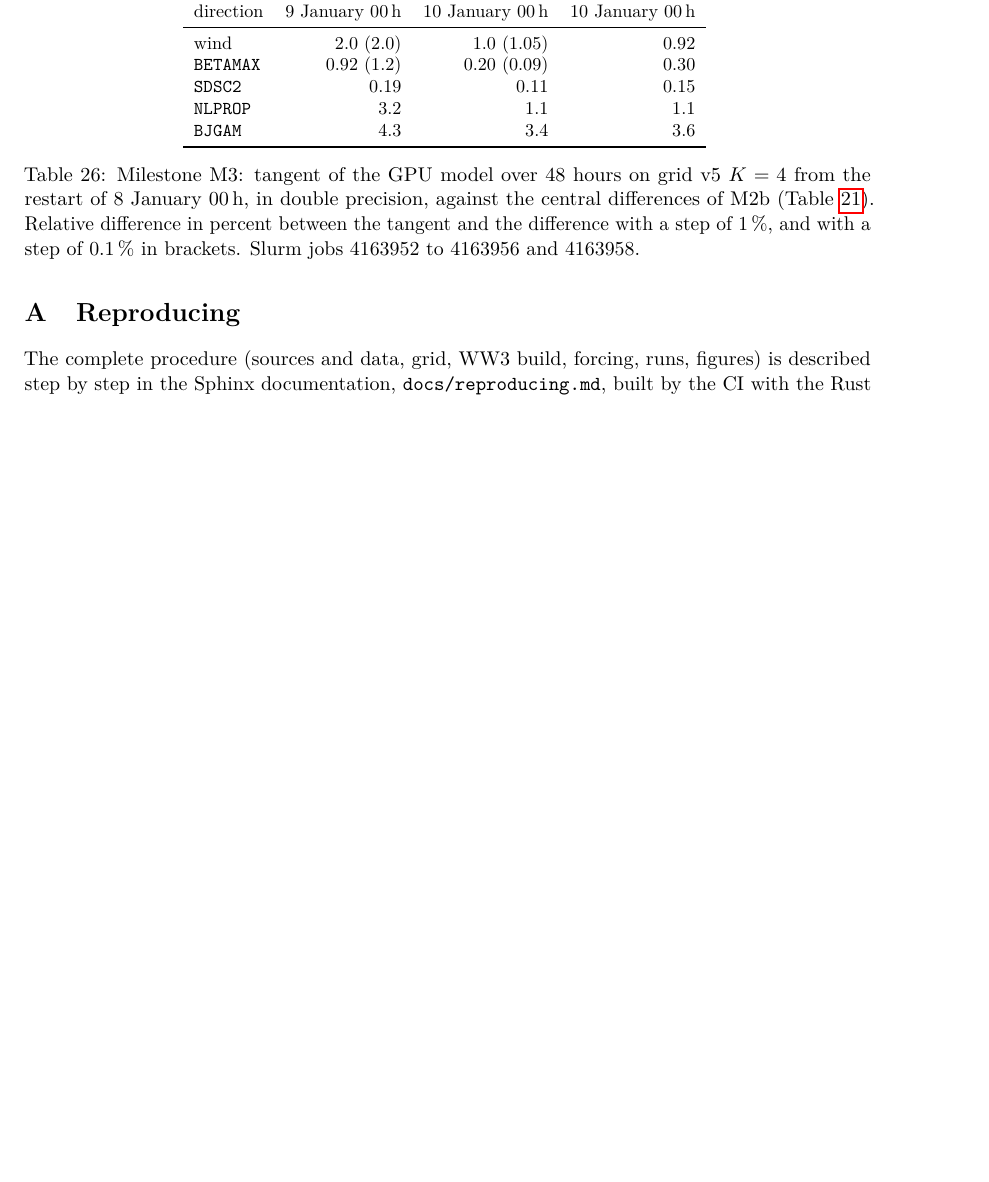
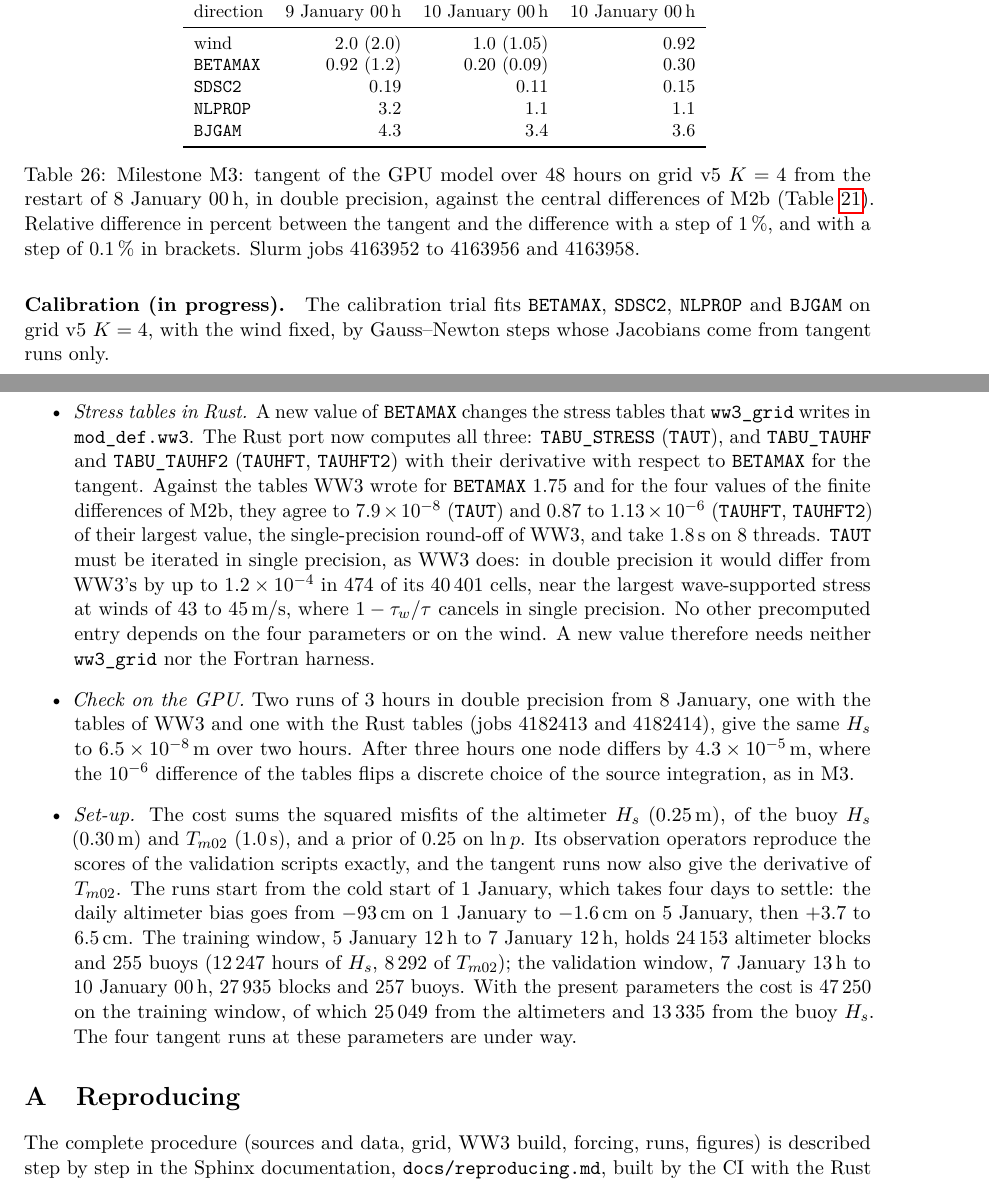
Before and after one commit to jmdelouis/HWW3, a LaTeX paper (tex/hww3/main.tex): part of page 39 of 41 before the commit and two parts of pages 39 and 40 of 41 after it, the two joined at a grey line, cut so that both start at the same text, the shorter picture padded with empty space. Compiled offline with pdfLaTeX.

Commit message:
Start the calibration paragraph of the note with the stress tables in Rust: a new paragraph "Calibration (in progress)" after milestone M3 in tex/hww3/main.tex says that the Rust port now computes TAUT (TABU_STRESS, iterated in single precision as WW3 does, since in double precision 474 of its 40,401 cells near the largest wave-supported stress at 43-45 m/s winds would differ by up to 1.2e-4), TAUHFT and TAUHFT2 (with their BETAMAX derivative) and reproduces the tables WW3 wrote for BETAMAX 1.75 and the four M2b values to 7.9e-8 and 0.87-1.13e-6 of their largest value in 1.8 s, that no other precomputed entry depends on the four parameters or the wind, so a new value needs neither ww3_grid nor the Fortran harness, that two 3 h double-precision GPU runs from 8 January with WW3's and with the Rust tables (Slurm jobs 4182413 and 4182414) give the same Hs to 6.5e-8 m over 2 h with one node at 4.3e-5 m after 3 h where a discrete choice flips, and gives the set-up of the trial: Gauss-Newton with tangent Jacobians only, cost of altimeter Hs (0.25 m), buoy Hs (0.30 m) and Tm02 (1.0 s) with a prior of 0.25 on ln p, runs from the cold start of 1 January whose daily altimeter bias goes from -93 cm to -1.6 cm on 5 January, training window 5 January 12 h to 7 January 12 h (24,153 altimeter blocks, 255 buoys) and validation window 7 January 13 h to 10 January 00 h (27,935 blocks, 257 buoys), initial cost 47,250 (25,049 from the altimeters, 13,335 from the buoy Hs), with the four tangent runs at these parameters under way (41 pages, no new overfull box)
Co-Authored-By: Claude Opus 5.5 <noreply@anthropic.com>

```diff
--- a/tex/hww3/main.tex
+++ b/tex/hww3/main.tex
@@ -2271,6 +2271,50 @@ of 1\,\%, and with a step of 0.1\,\% in brackets. Slurm jobs 4163952 to
 4163956 and 4163958.}
 \label{tab:m3fd}
 \end{table}
+
+\paragraph{Calibration (in progress).} The calibration trial fits
+\texttt{BETAMAX}, \texttt{SDSC2}, \texttt{NLPROP} and \texttt{BJGAM} on
+grid v5 $K=4$, with the wind fixed, by Gauss--Newton steps whose Jacobians
+come from tangent runs only.
+\begin{itemize}
+\item \emph{Stress tables in Rust.} A new value of \texttt{BETAMAX}
+changes the stress tables that \texttt{ww3\_grid} writes in
+\texttt{mod\_def.ww3}. The Rust port now computes all three:
+\texttt{TABU\_STRESS} (\texttt{TAUT}), and \texttt{TABU\_TAUHF} and
+\texttt{TABU\_TAUHF2} (\texttt{TAUHFT}, \texttt{TAUHFT2}) with their
+derivative with respect to \texttt{BETAMAX} for the tangent. Against the
+tables WW3 wrote for \texttt{BETAMAX} 1.75 and for the four values of the
+finite differences of M2b, they agree to $7.9\times10^{-8}$
+(\texttt{TAUT}) and $0.87$ to $1.13\times10^{-6}$ (\texttt{TAUHFT},
+\texttt{TAUHFT2}) of their largest value, the single-precision round-off
+of WW3, and take \SI{1.8}{s} on 8 threads. \texttt{TAUT} must be iterated
+in single precision, as WW3 does: in double precision it would differ from
+WW3's by up to $1.2\times10^{-4}$ in 474 of its 40\,401 cells, near the
+largest wave-supported stress at winds of 43 to \SI{45}{m/s}, where
+$1-\tau_w/\tau$ cancels in single precision. No other precomputed entry
+depends on the four parameters or on the wind. A new value therefore needs
+neither \texttt{ww3\_grid} nor the Fortran harness.
+\item \emph{Check on the GPU.} Two runs of 3 hours in double precision
+from 8 January, one with the tables of WW3 and one with the Rust tables
+(jobs 4182413 and 4182414), give the same $H_s$ to
+$6.5\times10^{-8}$\,m over two hours. After three hours one node differs
+by $4.3\times10^{-5}$\,m, where the $10^{-6}$ difference of the tables
+flips a discrete choice of the source integration, as in M3.
+\item \emph{Set-up.} The cost sums the squared misfits of the altimeter
+$H_s$ (\SI{0.25}{m}), of the buoy $H_s$ (\SI{0.30}{m}) and $T_{m02}$
+(\SI{1.0}{s}), and a prior of 0.25 on $\ln p$. Its observation operators
+reproduce the scores of the validation scripts exactly, and the tangent
+runs now also give the derivative of $T_{m02}$. The runs start from the
+cold start of 1 January, which takes four days to settle: the daily
+altimeter bias goes from \SI{-93}{cm} on 1 January to \SI{-1.6}{cm} on
+5 January, then $+3.7$ to \SI{+6.5}{cm}. The training window, 5 January
+12\,h to 7 January 12\,h, holds 24\,153 altimeter blocks and 255 buoys
+(12\,247 hours of $H_s$, 8\,292 of $T_{m02}$); the validation window,
+7 January 13\,h to 10 January 00\,h, 27\,935 blocks and 257 buoys. With
+the present parameters the cost is 47\,250 on the training window, of
+which 25\,049 from the altimeters and 13\,335 from the buoy $H_s$. The
+four tangent runs at these parameters are under way.
+\end{itemize}
 
 
 \appendix
```
